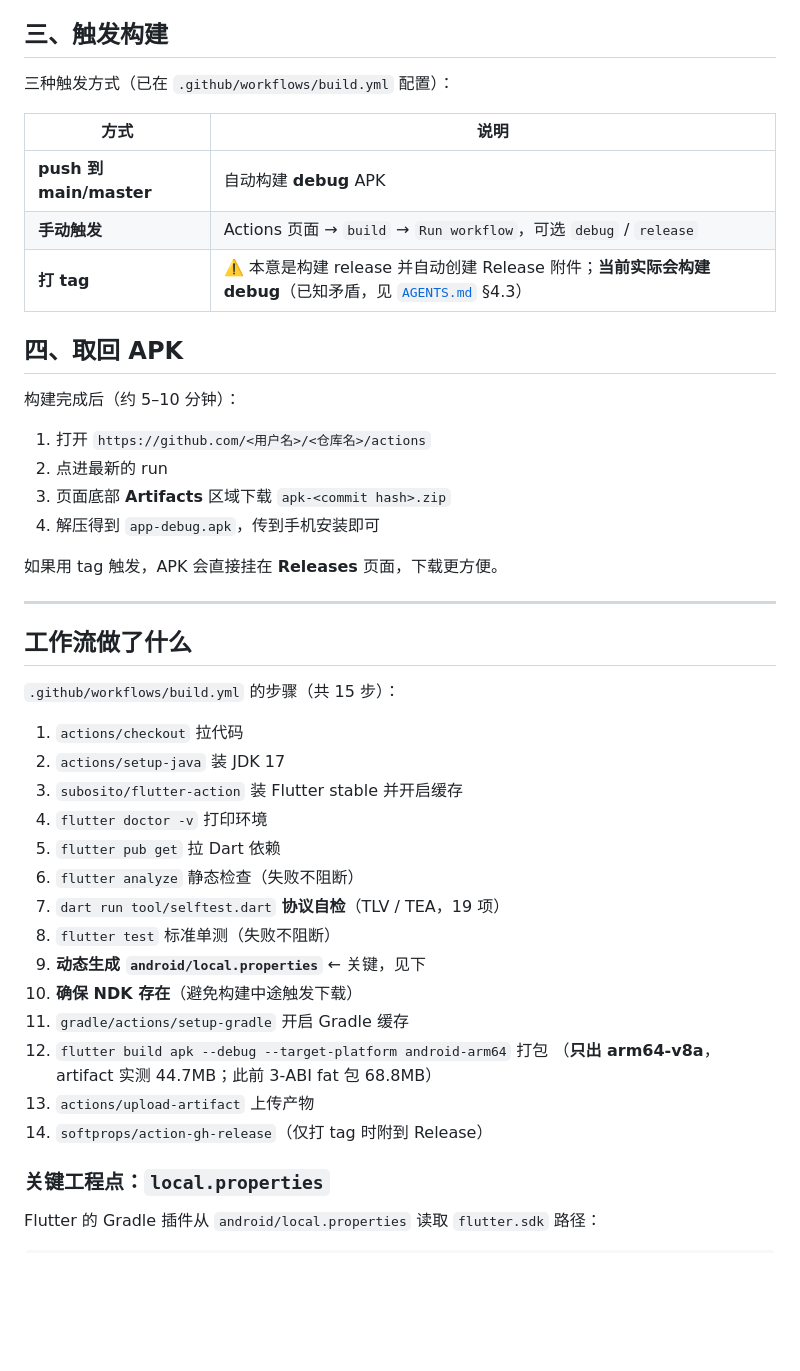
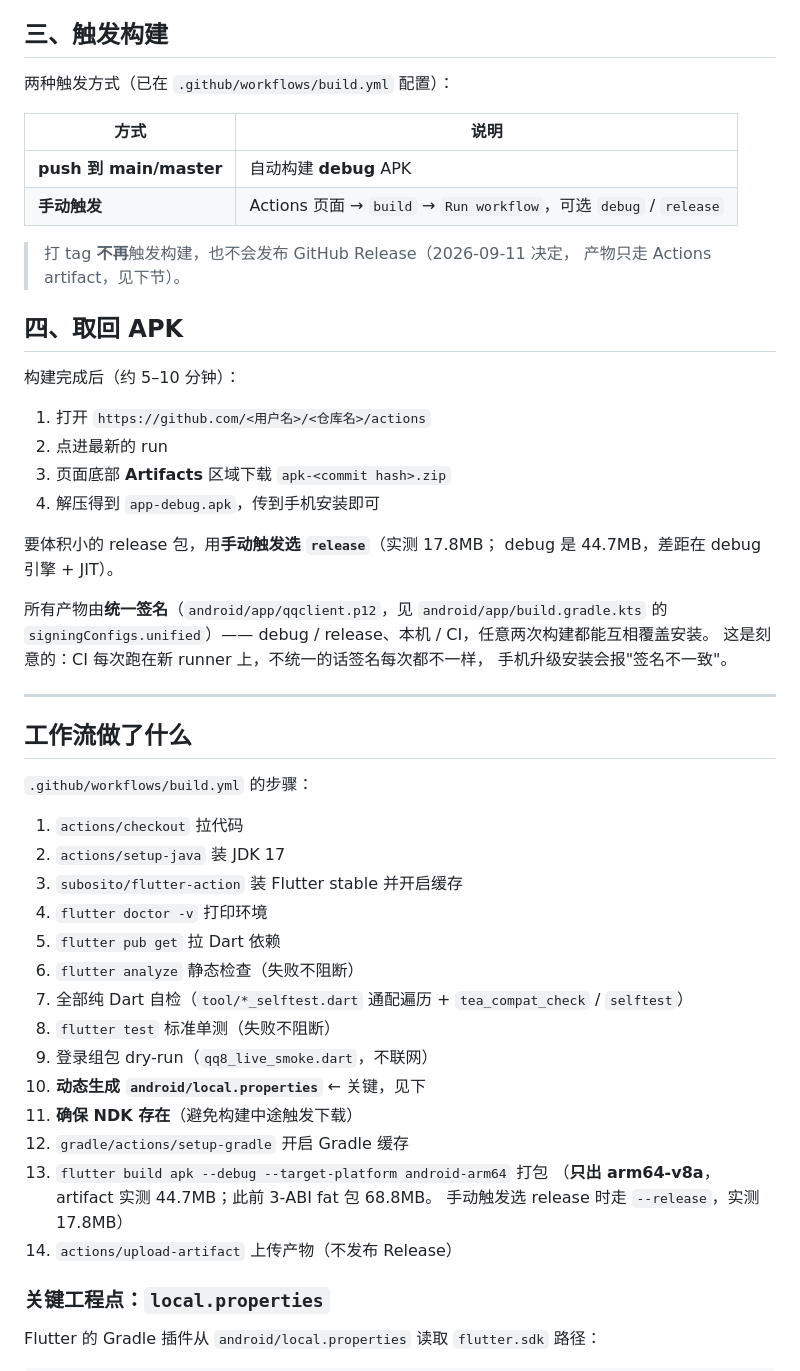
Before and after one commit to puretaoist/PenguinChat, a Markdown page: CI-BUILD.md, the part around the change. Rendered like a GitHub page; blank space fills up the shorter version.

Commit message:
docs: 同步构建链路的两个决定（不发布 Release / 统一签名）
- 触发方式从三种收敛为两种；artifact 取用说明补充 release 口径（17.8MB）
  与统一签名（可互相覆盖安装）；
- AGENTS §3.3 更新，§4.3 移除已解决的矛盾条目，§5 第 2/3 项标记完成；
- 工作流步骤清单与现状对齐（自检为通配遍历、dry-run 单独一步）。

```diff
--- a/CI-BUILD.md
+++ b/CI-BUILD.md
@@ -64,13 +64,15 @@ git push origin main
 
 ## 三、触发构建
 
-三种触发方式（已在 `.github/workflows/build.yml` 配置）：
+两种触发方式（已在 `.github/workflows/build.yml` 配置）：
 
 | 方式 | 说明 |
 |---|---|
 | **push 到 main/master** | 自动构建 **debug** APK |
 | **手动触发** | Actions 页面 → `build` → `Run workflow`，可选 `debug` / `release` |
-| **打 tag** | ⚠️ 本意是构建 release 并自动创建 Release 附件；**当前实际会构建 debug**（已知矛盾，见 [`AGENTS.md`](AGENTS.md) §4.3） |
+
+> 打 tag **不再**触发构建，也不会发布 GitHub Release（2026-09-11 决定，
+> 产物只走 Actions artifact，见下节）。
 
 ## 四、取回 APK
 
@@ -81,13 +83,20 @@ git push origin main
 3. 页面底部 **Artifacts** 区域下载 `apk-<commit hash>.zip`
 4. 解压得到 `app-debug.apk`，传到手机安装即可
 
-如果用 tag 触发，APK 会直接挂在 **Releases** 页面，下载更方便。
+要体积小的 release 包，用**手动触发选 `release`**（实测 17.8MB；
+debug 是 44.7MB，差距在 debug 引擎 + JIT）。
+
+所有产物由**统一签名**（`android/app/qqclient.p12`，见
+`android/app/build.gradle.kts` 的 `signingConfigs.unified`）——
+debug / release、本机 / CI，任意两次构建都能互相覆盖安装。
+这是刻意的：CI 每次跑在新 runner 上，不统一的话签名每次都不一样，
+手机升级安装会报"签名不一致"。
 
 ---
 
 ## 工作流做了什么
 
-`.github/workflows/build.yml` 的步骤（共 15 步）：
+`.github/workflows/build.yml` 的步骤：
 
 1. `actions/checkout` 拉代码
 2. `actions/setup-java` 装 JDK 17
@@ -95,15 +104,16 @@ git push origin main
 4. `flutter doctor -v` 打印环境
 5. `flutter pub get` 拉 Dart 依赖
 6. `flutter analyze` 静态检查（失败不阻断）
-7. `dart run tool/selftest.dart` **协议自检**（TLV / TEA，19 项）
+7. 全部纯 Dart 自检（`tool/*_selftest.dart` 通配遍历 + `tea_compat_check` / `selftest`）
 8. `flutter test` 标准单测（失败不阻断）
-9. **动态生成 `android/local.properties`** ← 关键，见下
-10. **确保 NDK 存在**（避免构建中途触发下载）
-11. `gradle/actions/setup-gradle` 开启 Gradle 缓存
-12. `flutter build apk --debug --target-platform android-arm64` 打包
-    （**只出 arm64-v8a**，artifact 实测 44.7MB；此前 3-ABI fat 包 68.8MB）
-13. `actions/upload-artifact` 上传产物
-14. `softprops/action-gh-release`（仅打 tag 时附到 Release）
+9. 登录组包 dry-run（`qq8_live_smoke.dart`，不联网）
+10. **动态生成 `android/local.properties`** ← 关键，见下
+11. **确保 NDK 存在**（避免构建中途触发下载）
+12. `gradle/actions/setup-gradle` 开启 Gradle 缓存
+13. `flutter build apk --debug --target-platform android-arm64` 打包
+    （**只出 arm64-v8a**，artifact 实测 44.7MB；此前 3-ABI fat 包 68.8MB。
+    手动触发选 release 时走 `--release`，实测 17.8MB）
+14. `actions/upload-artifact` 上传产物（不发布 Release）
 
 ### 关键工程点：`local.properties`
 
```
Also changed, not shown: AGENTS.md (+12 -11 lines).
